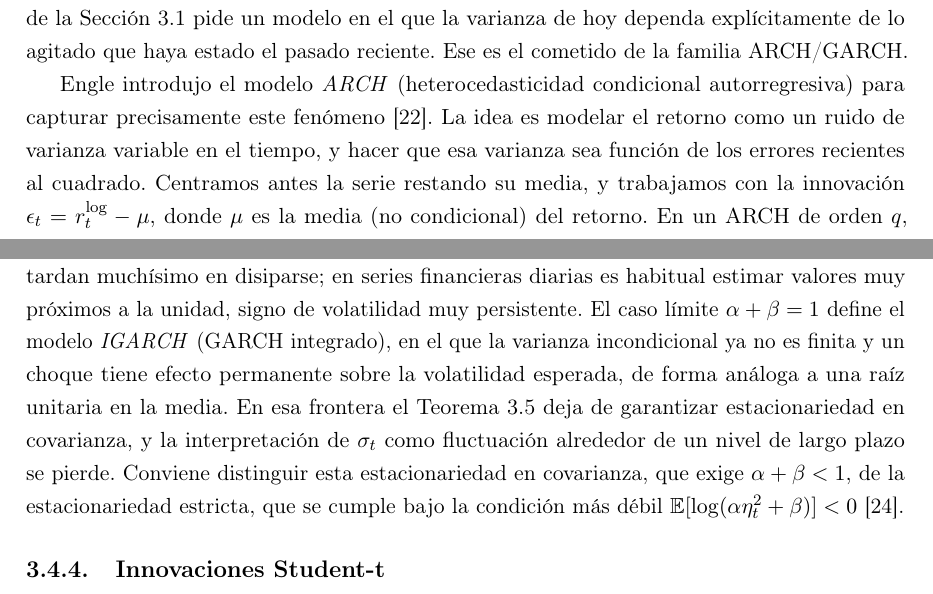
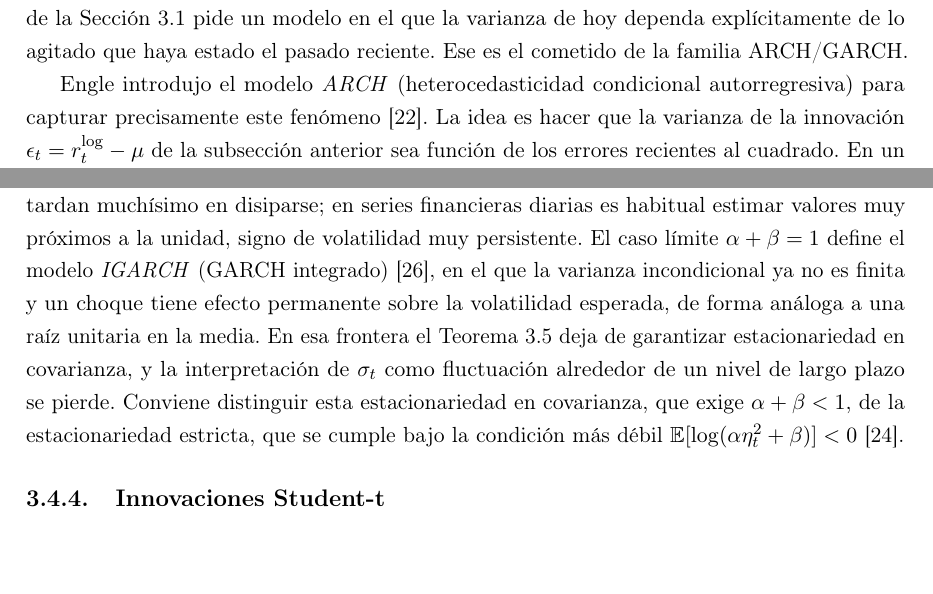
Before and after one commit to RaquelGarciah/Real-time-statistical-supervision-of-an-AI-trading-agent, a LaTeX thesis (tesis/main.tex, which reads tesis/chapters/03_marco_teorico.tex): two parts of pages 17 and 20 of 43, joined at a grey line, cut so that both start at the same text, the shorter picture padded with empty space. Compiled offline with pdfLaTeX.

Commit message:
wip(tesis): autosave 2026-06-18 18:45

```diff
--- a/tesis/chapters/03_marco_teorico.tex
+++ b/tesis/chapters/03_marco_teorico.tex
@@ -305,7 +305,7 @@ Dos nociones de estacionariedad recorren el capítulo. Un proceso con segundo mo
 
 El HMM reparte la volatilidad entre unos pocos estados discretos, cada uno con su covarianza $\Sigma_k$ constante. Esa descripción es útil para clasificar el mercado en regímenes, pero es gruesa: dentro de un mismo régimen la dispersión de los retornos no es fija, sino que sube y baja de forma continua. El agrupamiento de volatilidad descrito entre los hechos estilizados de la Sección~\ref{sec:preliminares} pide un modelo en el que la varianza de hoy dependa explícitamente de lo agitado que haya estado el pasado reciente. Ese es el cometido de la familia ARCH/GARCH.
 
-Engle introdujo el modelo \emph{ARCH} (heterocedasticidad condicional autorregresiva) para capturar precisamente este fenómeno \cite{engle1982}. La idea es modelar el retorno como un ruido de varianza variable en el tiempo, y hacer que esa varianza sea función de los errores recientes al cuadrado. Centramos antes la serie restando su media, y trabajamos con la innovación $\epsilon_t = \reglog - \mu$, donde $\mu$ es la media (no condicional) del retorno. En un ARCH de orden $q$, ARCH($q$), la varianza condicional de la innovación, que denotamos $\sigma_t^2$, se escribe
+Engle introdujo el modelo \emph{ARCH} (heterocedasticidad condicional autorregresiva) para capturar precisamente este fenómeno \cite{engle1982}. La idea es hacer que la varianza de la innovación $\epsilon_t = \reglog - \mu$ de la subsección anterior sea función de los errores recientes al cuadrado. En un ARCH de orden $q$, ARCH($q$), la varianza condicional de la innovación, que denotamos $\sigma_t^2$, se escribe
 \[
 \sigma_t^2 \;=\; \omega + \sum_{i=1}^{q} \alpha_i\, \epsilon_{t-i}^2,
 \qquad \omega > 0, \quad \alpha_i \ge 0,
@@ -389,7 +389,7 @@ Queda ver que $\epsilon_t = \sigmat \eta_t$ es estacionario en covarianza, esto
 Media nula, varianza finita constante y autocovarianzas nulas: el proceso es estacionario en covarianza, lo que cierra la equivalencia \cite{nelson1990, francqzakoian2019}.
 \end{proof}
 
-La suma $\alpha + \beta$ mide la \emph{persistencia} de la volatilidad: cuán despacio se reabsorbe un golpe. Cuando $\alpha + \beta$ está cerca de $1$, la varianza incondicional $\omega/(1-\alpha-\beta)$ explota y los choques tardan muchísimo en disiparse; en series financieras diarias es habitual estimar valores muy próximos a la unidad, signo de volatilidad muy persistente. El caso límite $\alpha + \beta = 1$ define el modelo \emph{IGARCH} (GARCH integrado), en el que la varianza incondicional ya no es finita y un choque tiene efecto permanente sobre la volatilidad esperada, de forma análoga a una raíz unitaria en la media. En esa frontera el Teorema~\ref{teo:garch-estac} deja de garantizar estacionariedad en covarianza, y la interpretación de $\sigmat$ como fluctuación alrededor de un nivel de largo plazo se pierde. Conviene distinguir esta estacionariedad en covarianza, que exige $\alpha+\beta<1$, de la estacionariedad estricta, que se cumple bajo la condición más débil $\E[\log(\alpha \eta_t^2+\beta)]<0$ \cite{nelson1990}.
+La suma $\alpha + \beta$ mide la \emph{persistencia} de la volatilidad: cuán despacio se reabsorbe un golpe. Cuando $\alpha + \beta$ está cerca de $1$, la varianza incondicional $\omega/(1-\alpha-\beta)$ explota y los choques tardan muchísimo en disiparse; en series financieras diarias es habitual estimar valores muy próximos a la unidad, signo de volatilidad muy persistente. El caso límite $\alpha + \beta = 1$ define el modelo \emph{IGARCH} (GARCH integrado) \cite{englebollerslev1986}, en el que la varianza incondicional ya no es finita y un choque tiene efecto permanente sobre la volatilidad esperada, de forma análoga a una raíz unitaria en la media. En esa frontera el Teorema~\ref{teo:garch-estac} deja de garantizar estacionariedad en covarianza, y la interpretación de $\sigmat$ como fluctuación alrededor de un nivel de largo plazo se pierde. Conviene distinguir esta estacionariedad en covarianza, que exige $\alpha+\beta<1$, de la estacionariedad estricta, que se cumple bajo la condición más débil $\E[\log(\alpha \eta_t^2+\beta)]<0$ \cite{nelson1990}.
 
 \subsection{Innovaciones Student-t}
 \label{sec:garch-t}
```
